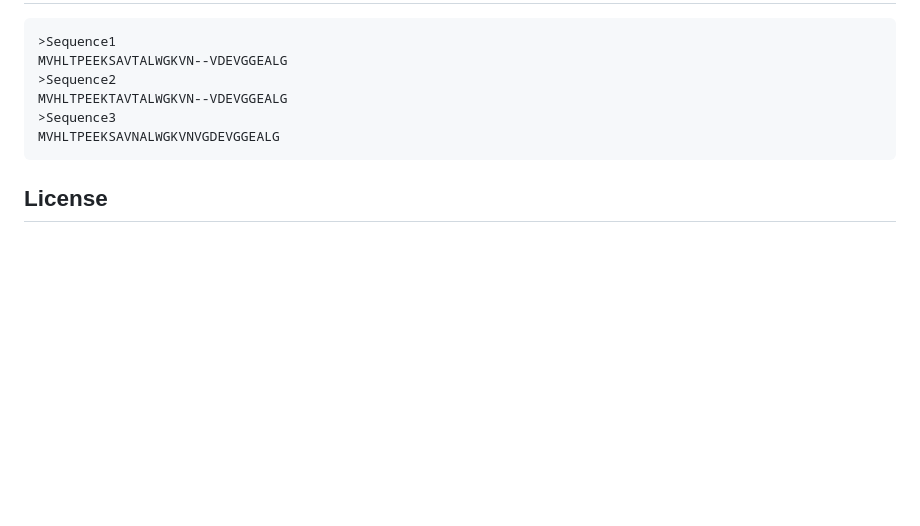
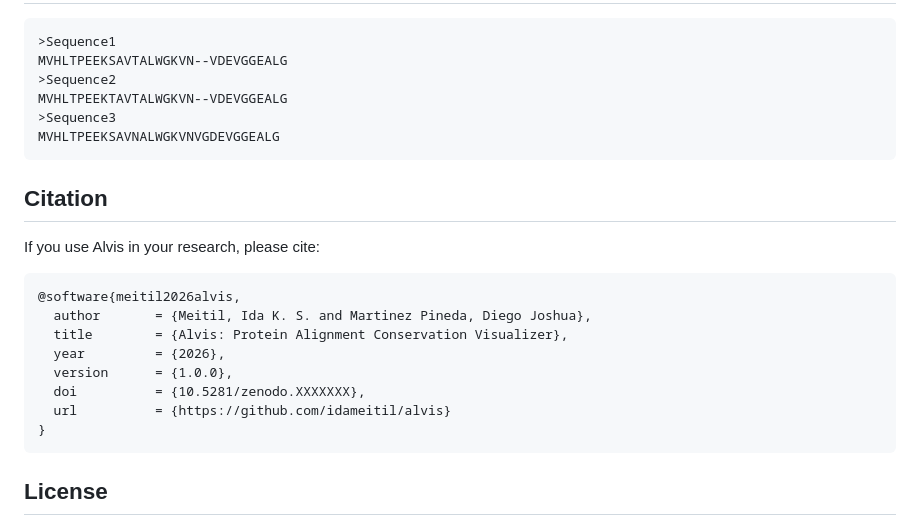
Before and after one commit to idameitil/alvis, a Markdown page: README.md, the part around the change. GitHub-like rendering; blank space fills up the shorter version.

Commit message:
added bibtex to readme

````diff
--- a/README.md
+++ b/README.md
@@ -130,6 +130,21 @@ MVHLTPEEKTAVTALWGKVN--VDEVGGEALG
 MVHLTPEEKSAVNALWGKVNVGDEVGGEALG
 ```
 
+## Citation
+
+If you use Alvis in your research, please cite:
+
+```bibtex
+@software{meitil2026alvis,
+  author       = {Meitil, Ida K. S. and Martinez Pineda, Diego Joshua},
+  title        = {Alvis: Protein Alignment Conservation Visualizer},
+  year         = {2026},
+  version      = {1.0.0},
+  doi          = {10.5281/zenodo.XXXXXXX},
+  url          = {https://github.com/idameitil/alvis}
+}
+```
+
 ## License
 
 Alvis is released under the MIT license. See [LICENSE](LICENSE).
````
